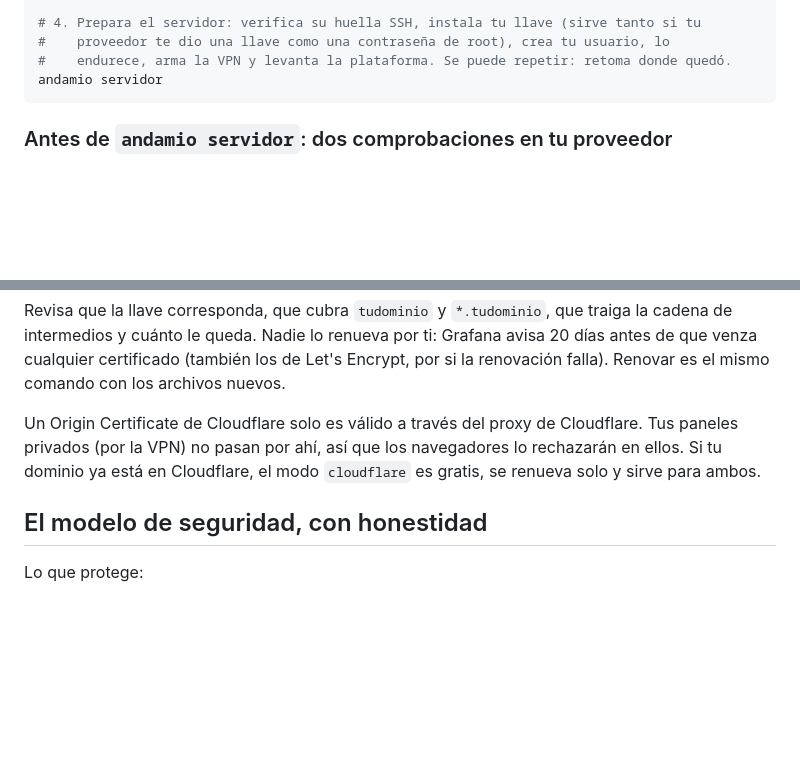
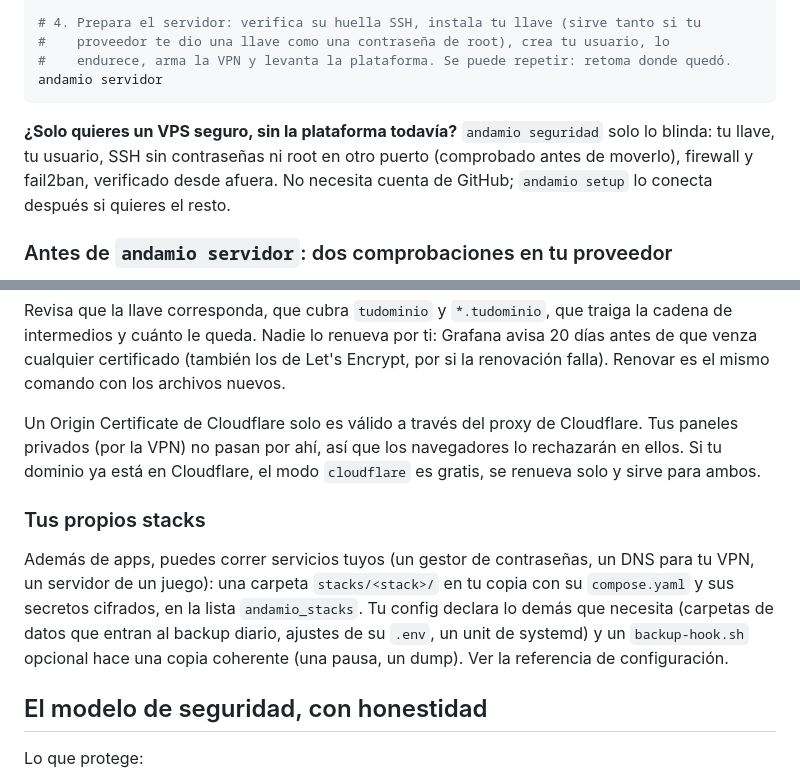
Before and after one commit to andamio-me/andamio, a Markdown page: README.es.md, 2 parts joined by grey strips. GitHub-like rendering; blank space fills up the shorter version.

Commit message:
README: andamio seguridad (solo blindar) y stacks propios

````diff
--- a/README.es.md
+++ b/README.es.md
@@ -114,6 +114,11 @@ git add -A && git commit -m "andamio: mi servidor" && git push
 #    endurece, arma la VPN y levanta la plataforma. Se puede repetir: retoma donde quedó.
 andamio servidor
 ```
+
+**¿Solo quieres un VPS seguro, sin la plataforma todavía?** `andamio seguridad` solo lo
+blinda: tu llave, tu usuario, SSH sin contraseñas ni root en otro puerto (comprobado antes
+de moverlo), firewall y fail2ban, verificado desde afuera. No necesita cuenta de GitHub;
+`andamio setup` lo conecta después si quieres el resto.
 
 ### Antes de `andamio servidor`: dos comprobaciones en tu proveedor
 
@@ -387,6 +392,15 @@ paneles privados (por la VPN) no pasan por ahí, así que los navegadores lo rec
 ellos. Si tu dominio ya está en Cloudflare, el modo `cloudflare` es gratis, se renueva solo
 y sirve para ambos.
 
+### Tus propios stacks
+
+Además de apps, puedes correr servicios tuyos (un gestor de contraseñas, un DNS para tu VPN,
+un servidor de un juego): una carpeta `stacks/<stack>/` en tu copia con su `compose.yaml` y
+sus secretos cifrados, en la lista `andamio_stacks`. Tu config declara lo demás que necesita
+(carpetas de datos que entran al backup diario, ajustes de su `.env`, un unit de systemd) y un
+`backup-hook.sh` opcional hace una copia coherente (una pausa, un dump). Ver la referencia de
+configuración.
+
 ## El modelo de seguridad, con honestidad
 
 Lo que protege:
````
Also changed, not shown: README.md (+13 -0 lines).
